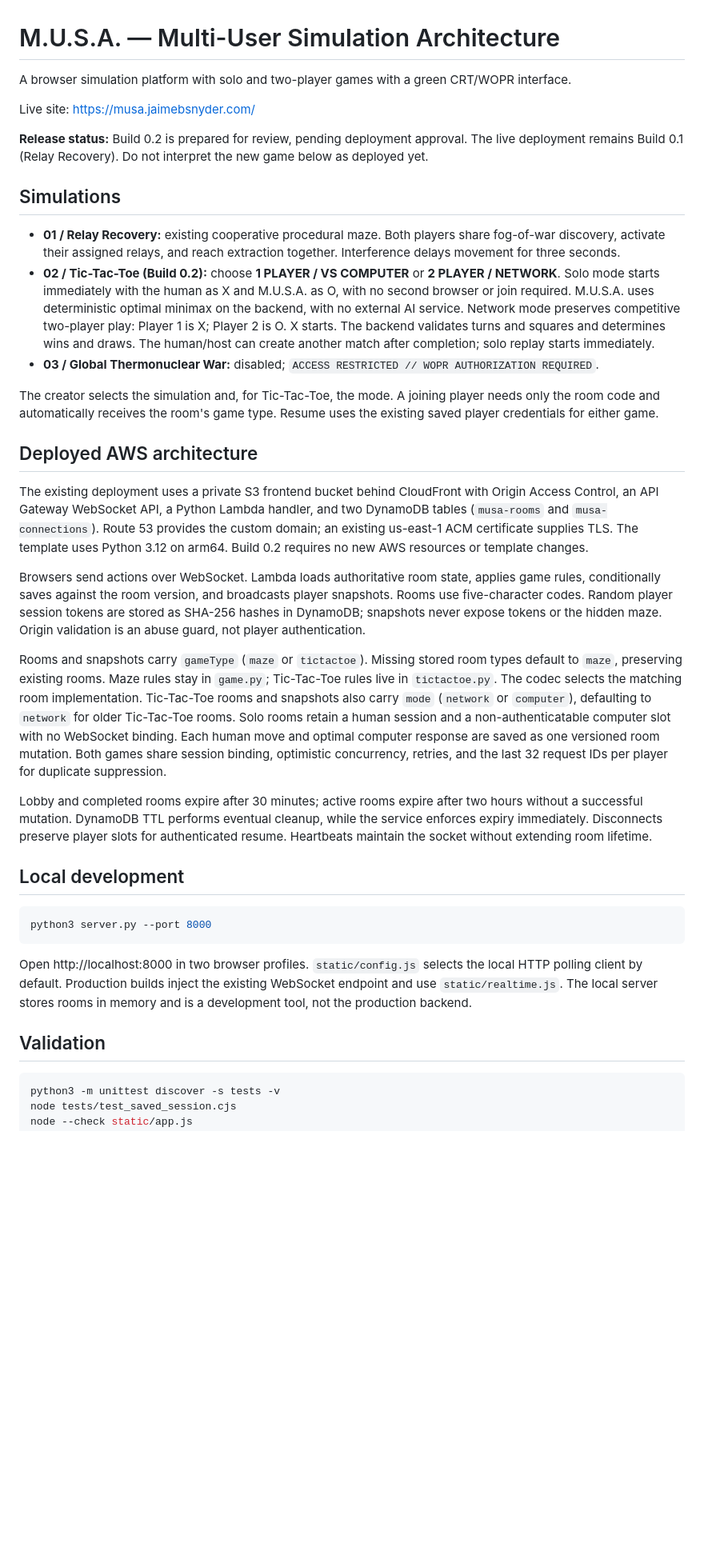
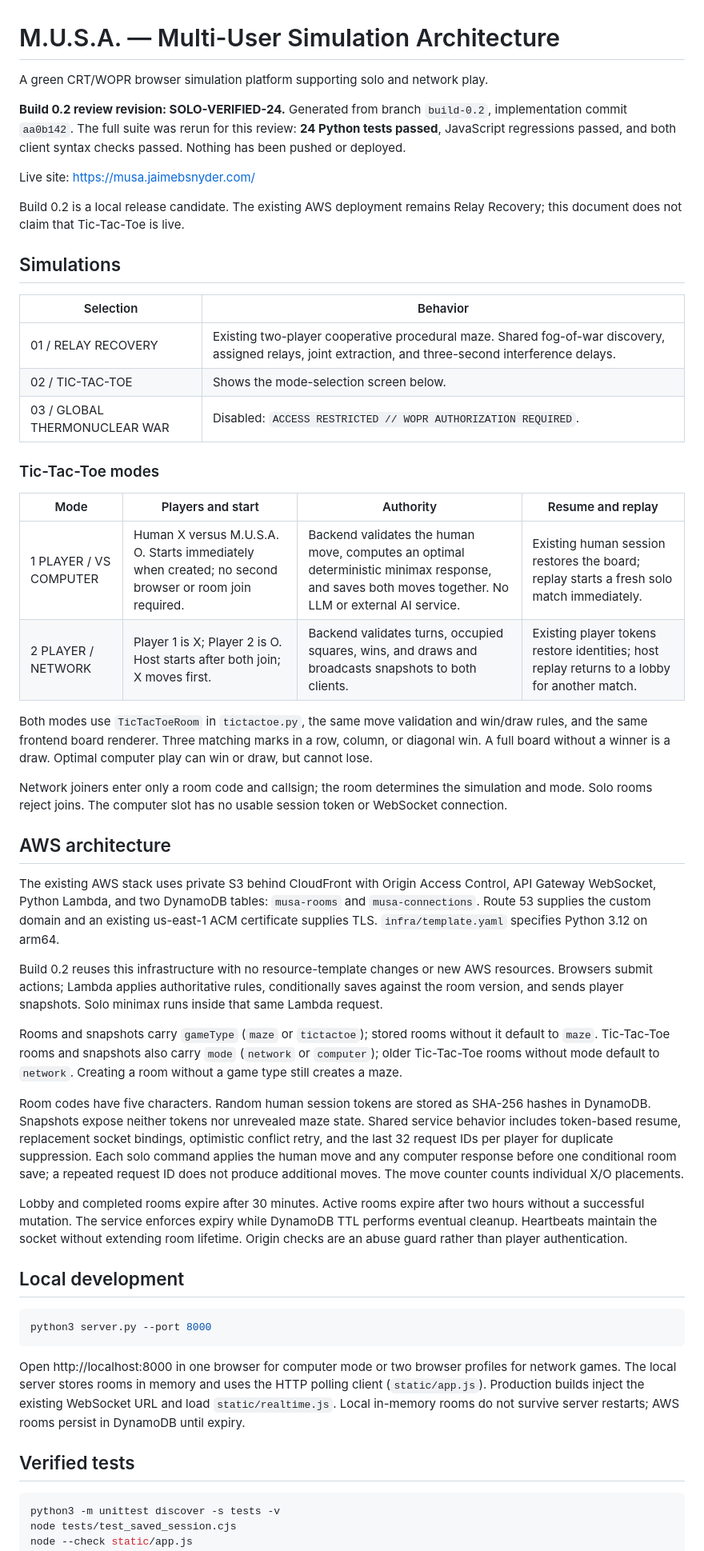
Before and after one commit to Trucker2Techguy/MUSA, a Markdown page: README.md, the part around one of its changes. Shown at 80% size. Drawn GitHub-style; blank space fills up the shorter version.

Commit message:
Regenerate solo-mode review documents with verified 24-test results

````diff
--- a/README.md
+++ b/README.md
@@ -1,28 +1,43 @@
 # M.U.S.A. — Multi-User Simulation Architecture
 
-A browser simulation platform with solo and two-player games with a green CRT/WOPR interface.
+A green CRT/WOPR browser simulation platform supporting solo and network play.
+
+**Build 0.2 review revision: SOLO-VERIFIED-24.** Generated from branch `build-0.2`, implementation commit `aa0b142`. The full suite was rerun for this review: **24 Python tests passed**, JavaScript regressions passed, and both client syntax checks passed. Nothing has been pushed or deployed.
 
 Live site: https://musa.jaimebsnyder.com/
 
-**Release status:** Build 0.2 is prepared for review, pending deployment approval. The live deployment remains Build 0.1 (Relay Recovery). Do not interpret the new game below as deployed yet.
+Build 0.2 is a local release candidate. The existing AWS deployment remains Relay Recovery; this document does not claim that Tic-Tac-Toe is live.
 
 ## Simulations
 
-- **01 / Relay Recovery:** existing cooperative procedural maze. Both players share fog-of-war discovery, activate their assigned relays, and reach extraction together. Interference delays movement for three seconds.
-- **02 / Tic-Tac-Toe (Build 0.2):** choose **1 PLAYER / VS COMPUTER** or **2 PLAYER / NETWORK**. Solo mode starts immediately with the human as X and M.U.S.A. as O, with no second browser or join required. M.U.S.A. uses deterministic optimal minimax on the backend, with no external AI service. Network mode preserves competitive two-player play: Player 1 is X; Player 2 is O. X starts. The backend validates turns and squares and determines wins and draws. The human/host can create another match after completion; solo replay starts immediately.
-- **03 / Global Thermonuclear War:** disabled; `ACCESS RESTRICTED // WOPR AUTHORIZATION REQUIRED`.
+| Selection | Behavior |
+| --- | --- |
+| 01 / RELAY RECOVERY | Existing two-player cooperative procedural maze. Shared fog-of-war discovery, assigned relays, joint extraction, and three-second interference delays. |
+| 02 / TIC-TAC-TOE | Shows the mode-selection screen below. |
+| 03 / GLOBAL THERMONUCLEAR WAR | Disabled: `ACCESS RESTRICTED // WOPR AUTHORIZATION REQUIRED`. |
 
-The creator selects the simulation and, for Tic-Tac-Toe, the mode. A joining player needs only the room code and automatically receives the room's game type. Resume uses the existing saved player credentials for either game.
+### Tic-Tac-Toe modes
 
-## Deployed AWS architecture
+| Mode | Players and start | Authority | Resume and replay |
+| --- | --- | --- | --- |
+| 1 PLAYER / VS COMPUTER | Human X versus M.U.S.A. O. Starts immediately when created; no second browser or room join required. | Backend validates the human move, computes an optimal deterministic minimax response, and saves both moves together. No LLM or external AI service. | Existing human session restores the board; replay starts a fresh solo match immediately. |
+| 2 PLAYER / NETWORK | Player 1 is X; Player 2 is O. Host starts after both join; X moves first. | Backend validates turns, occupied squares, wins, and draws and broadcasts snapshots to both clients. | Existing player tokens restore identities; host replay returns to a lobby for another match. |
 
-The existing deployment uses a private S3 frontend bucket behind CloudFront with Origin Access Control, an API Gateway WebSocket API, a Python Lambda handler, and two DynamoDB tables (`musa-rooms` and `musa-connections`). Route 53 provides the custom domain; an existing us-east-1 ACM certificate supplies TLS. The template uses Python 3.12 on arm64. Build 0.2 requires no new AWS resources or template changes.
+Both modes use `TicTacToeRoom` in `tictactoe.py`, the same move validation and win/draw rules, and the same frontend board renderer. Three matching marks in a row, column, or diagonal win. A full board without a winner is a draw. Optimal computer play can win or draw, but cannot lose.
 
-Browsers send actions over WebSocket. Lambda loads authoritative room state, applies game rules, conditionally saves against the room version, and broadcasts player snapshots. Rooms use five-character codes. Random player session tokens are stored as SHA-256 hashes in DynamoDB; snapshots never expose tokens or the hidden maze. Origin validation is an abuse guard, not player authentication.
+Network joiners enter only a room code and callsign; the room determines the simulation and mode. Solo rooms reject joins. The computer slot has no usable session token or WebSocket connection.
 
-Rooms and snapshots carry `gameType` (`maze` or `tictactoe`). Missing stored room types default to `maze`, preserving existing rooms. Maze rules stay in `game.py`; Tic-Tac-Toe rules live in `tictactoe.py`. The codec selects the matching room implementation. Tic-Tac-Toe rooms and snapshots also carry `mode` (`network` or `computer`), defaulting to `network` for older Tic-Tac-Toe rooms. Solo rooms retain a human session and a non-authenticatable computer slot with no WebSocket binding. Each human move and optimal computer response are saved as one versioned room mutation. Both games share session binding, optimistic concurrency, retries, and the last 32 request IDs per player for duplicate suppression.
+## AWS architecture
 
-Lobby and completed rooms expire after 30 minutes; active rooms expire after two hours without a successful mutation. DynamoDB TTL performs eventual cleanup, while the service enforces expiry immediately. Disconnects preserve player slots for authenticated resume. Heartbeats maintain the socket without extending room lifetime.
+The existing AWS stack uses private S3 behind CloudFront with Origin Access Control, API Gateway WebSocket, Python Lambda, and two DynamoDB tables: `musa-rooms` and `musa-connections`. Route 53 supplies the custom domain and an existing us-east-1 ACM certificate supplies TLS. `infra/template.yaml` specifies Python 3.12 on arm64.
+
+Build 0.2 reuses this infrastructure with no resource-template changes or new AWS resources. Browsers submit actions; Lambda applies authoritative rules, conditionally saves against the room version, and sends player snapshots. Solo minimax runs inside that same Lambda request.
+
+Rooms and snapshots carry `gameType` (`maze` or `tictactoe`); stored rooms without it default to `maze`. Tic-Tac-Toe rooms and snapshots also carry `mode` (`network` or `computer`); older Tic-Tac-Toe rooms without mode default to `network`. Creating a room without a game type still creates a maze.
+
+Room codes have five characters. Random human session tokens are stored as SHA-256 hashes in DynamoDB. Snapshots expose neither tokens nor unrevealed maze state. Shared service behavior includes token-based resume, replacement socket bindings, optimistic conflict retry, and the last 32 request IDs per player for duplicate suppression. Each solo command applies the human move and any computer response before one conditional room save; a repeated request ID does not produce additional moves. The move counter counts individual X/O placements.
+
+Lobby and completed rooms expire after 30 minutes. Active rooms expire after two hours without a successful mutation. The service enforces expiry while DynamoDB TTL performs eventual cleanup. Heartbeats maintain the socket without extending room lifetime. Origin checks are an abuse guard rather than player authentication.
 
 ## Local development
 
@@ -30,9 +45,9 @@ Lobby and completed rooms expire after 30 minutes; active rooms expire after two
 python3 server.py --port 8000
 ```
 
-Open http://localhost:8000 in two browser profiles. `static/config.js` selects the local HTTP polling client by default. Production builds inject the existing WebSocket endpoint and use `static/realtime.js`. The local server stores rooms in memory and is a development tool, not the production backend.
+Open http://localhost:8000 in one browser for computer mode or two browser profiles for network games. The local server stores rooms in memory and uses the HTTP polling client (`static/app.js`). Production builds inject the existing WebSocket URL and load `static/realtime.js`. Local in-memory rooms do not survive server restarts; AWS rooms persist in DynamoDB until expiry.
 
-## Validation
+## Verified tests
 
 ```bash
 python3 -m unittest discover -s tests -v
````
Also changed, not shown: other parts of README.md (+10 -5 lines), docs/BUILD_0_2_REVIEW.md (+66 -30 lines).
